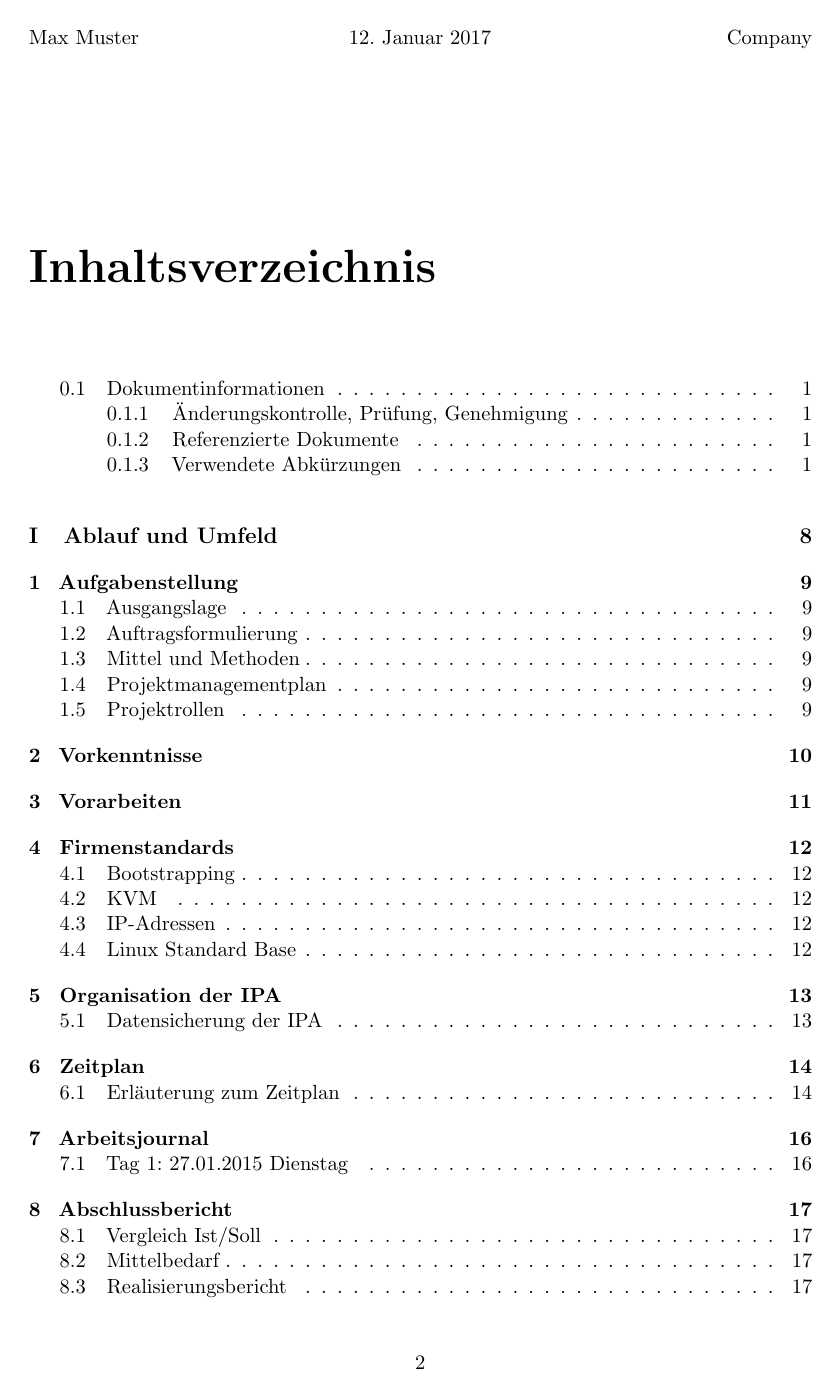
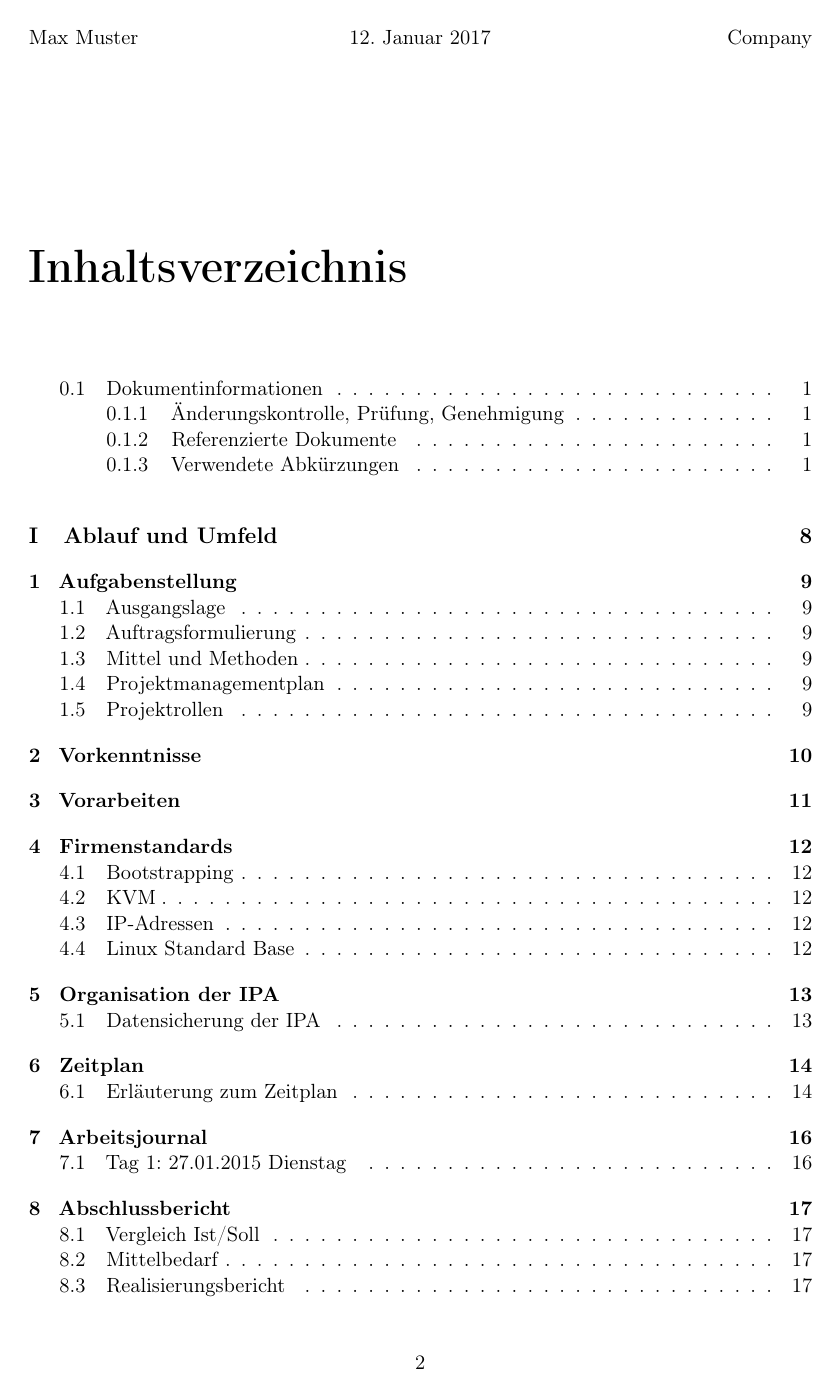
Before and after one commit to acteru/ipa-latex-template, a LaTeX document (main.tex, which reads config.tex): page 3 of 31. Compiled offline with pdfLaTeX.

Commit message:
use fontenc package for 8bit fonts

```diff
--- a/config.tex
+++ b/config.tex
@@ -8,6 +8,7 @@
 
 % PACKAGES
 \usepackage[utf8]{inputenc}      % Ermöglicht Umlaute usw.
+\usepackage[T1]{fontenc}         % 8bit Schrift benutzen für Umlaute usw.
 \usepackage[ngerman]{babel}      % Deutsch-Support
 \usepackage[ngerman]{translator} % Weitere Übersetzungen
 \usepackage{microtype}           % Bessere Zeilenumbrüche
```
Also changed, not shown: main.pdf.
